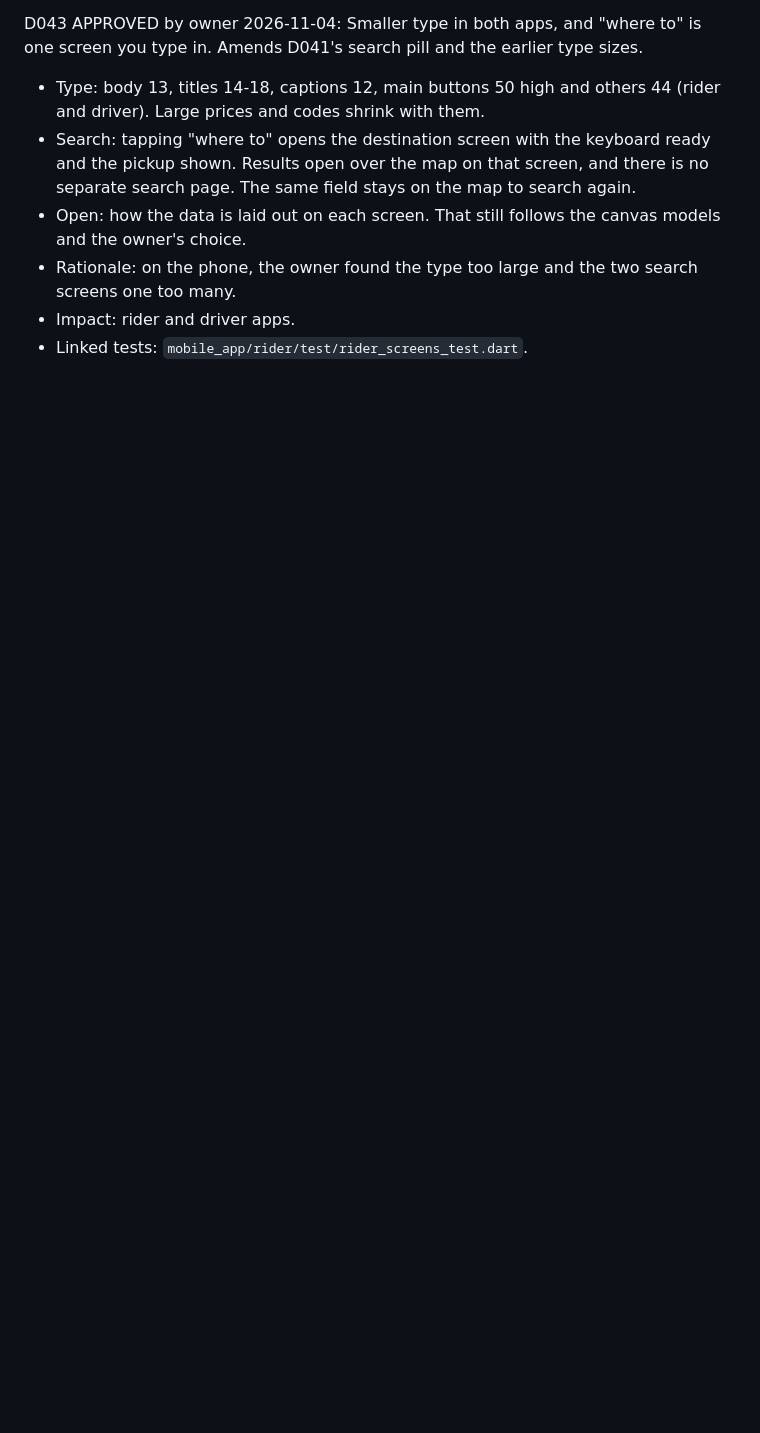
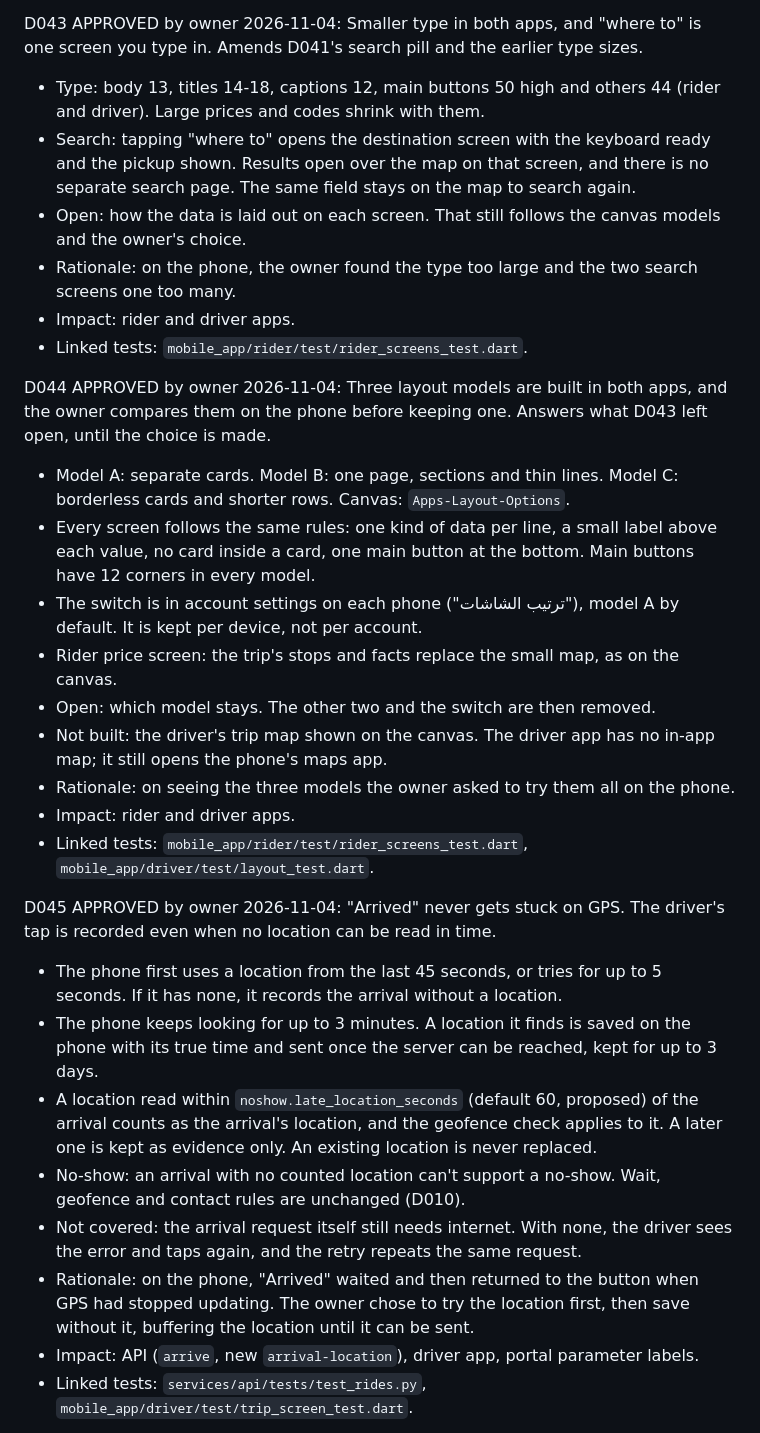
Before and after one commit to bamalliss84/rideflow, a Markdown page: docs/project-management/06_DECISION_LOG.md, the part around one of its changes. GitHub-like rendering; blank space fills up the shorter version.

Commit message:
docs: decisions D044-D047 and current status
Co-Authored-By: Claude Opus 5.5 <noreply@anthropic.com>

```diff
--- a/docs/project-management/06_DECISION_LOG.md
+++ b/docs/project-management/06_DECISION_LOG.md
@@ -176,3 +176,24 @@ D043 APPROVED by owner 2026-11-04: Smaller type in both apps, and "where to" is
 - Impact: rider and driver apps.
 - Linked tests: `mobile_app/rider/test/rider_screens_test.dart`.
 
+D044 APPROVED by owner 2026-11-04: Three layout models are built in both apps, and the owner compares them on the phone before keeping one. Answers what D043 left open, until the choice is made.
+- Model A: separate cards. Model B: one page, sections and thin lines. Model C: borderless cards and shorter rows. Canvas: `Apps-Layout-Options`.
+- Every screen follows the same rules: one kind of data per line, a small label above each value, no card inside a card, one main button at the bottom. Main buttons have 12 corners in every model.
+- The switch is in account settings on each phone ("ترتيب الشاشات"), model A by default. It is kept per device, not per account.
+- Rider price screen: the trip's stops and facts replace the small map, as on the canvas.
+- Open: which model stays. The other two and the switch are then removed.
+- Not built: the driver's trip map shown on the canvas. The driver app has no in-app map; it still opens the phone's maps app.
+- Rationale: on seeing the three models the owner asked to try them all on the phone.
+- Impact: rider and driver apps.
+- Linked tests: `mobile_app/rider/test/rider_screens_test.dart`, `mobile_app/driver/test/layout_test.dart`.
+
+D045 APPROVED by owner 2026-11-04: "Arrived" never gets stuck on GPS. The driver's tap is recorded even when no location can be read in time.
+- The phone first uses a location from the last 45 seconds, or tries for up to 5 seconds. If it has none, it records the arrival without a location.
+- The phone keeps looking for up to 3 minutes. A location it finds is saved on the phone with its true time and sent once the server can be reached, kept for up to 3 days.
+- A location read within `noshow.late_location_seconds` (default 60, proposed) of the arrival counts as the arrival's location, and the geofence check applies to it. A later one is kept as evidence only. An existing location is never replaced.
+- No-show: an arrival with no counted location can't support a no-show. Wait, geofence and contact rules are unchanged (D010).
+- Not covered: the arrival request itself still needs internet. With none, the driver sees the error and taps again, and the retry repeats the same request.
+- Rationale: on the phone, "Arrived" waited and then returned to the button when GPS had stopped updating. The owner chose to try the location first, then save without it, buffering the location until it can be sent.
+- Impact: API (`arrive`, new `arrival-location`), driver app, portal parameter labels.
+- Linked tests: `services/api/tests/test_rides.py`, `mobile_app/driver/test/trip_screen_test.dart`.
+
```
Also changed, not shown: other parts of docs/project-management/06_DECISION_LOG.md (+18 -0 lines), CLAUDE.md (+5 -4 lines), docs/CURRENT_STATUS.md (+16 -14 lines).
